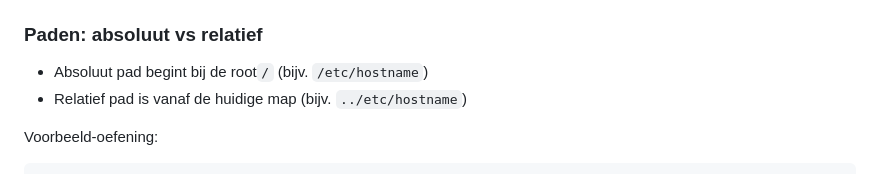
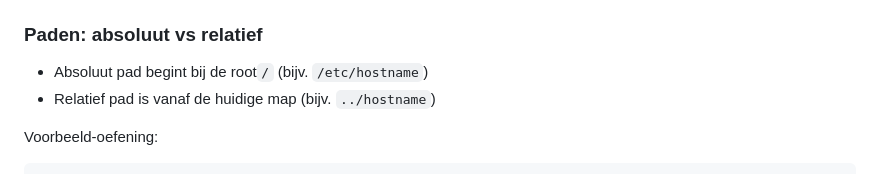
Before and after one commit to kyell182/samenvattingen, a Markdown page: 2 de jaar/Linux/gids voor linux.md, the part around the change. GitHub-like rendering.

Commit message:
Fix example of relative path in Linux guide for accuracy

```diff
--- a/2 de jaar/Linux/gids voor linux.md
+++ b/2 de jaar/Linux/gids voor linux.md
@@ -283,7 +283,7 @@ reboot         # herstarten
 ### Paden: absoluut vs relatief
 
 - Absoluut pad begint bij de root`/` (bijv. `/etc/hostname`)
-- Relatief pad is vanaf de huidige map (bijv. `../etc/hostname`)
+- Relatief pad is vanaf de huidige map (bijv. `../hostname`)
 
 Voorbeeld-oefening:
 
```
